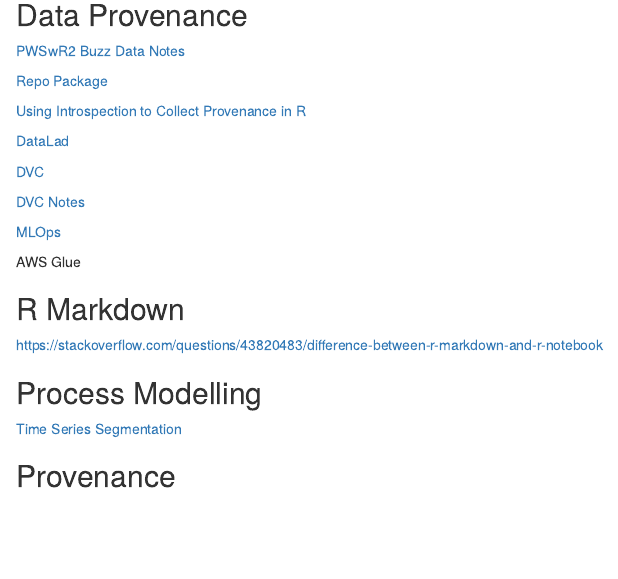
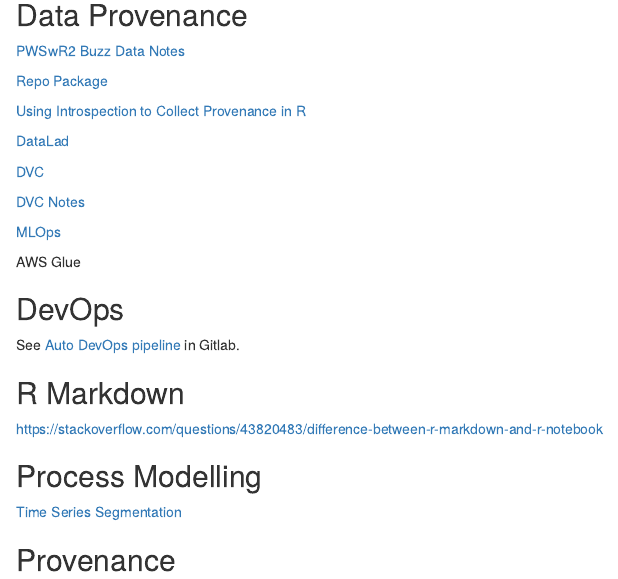
Before and after one commit to wcravens/message_latency_analytics, an R Markdown document (Notes.Rmd): the page in a window 1100 px wide, from 440 px down. Rendered offline with R 4.5, knitr and Pandoc, with nearby package versions.

Commit message:
Add notes about Auto Devops pipeline in gitlab.

```diff
--- a/Notes.Rmd
+++ b/Notes.Rmd
@@ -46,7 +46,9 @@
 
 AWS Glue
 
+## DevOps
 
+See [Auto DevOps pipeline](https://gitlab.engr.illinois.edu/wbc3/msfe-ie522-statistical-methods-summer-project/-/settings/ci_cd) in Gitlab.
 
 ## R Markdown
 
```
